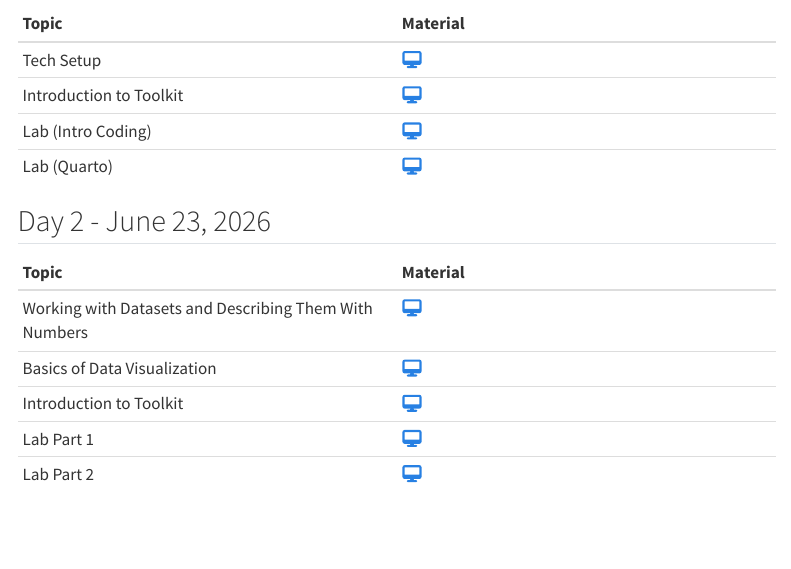
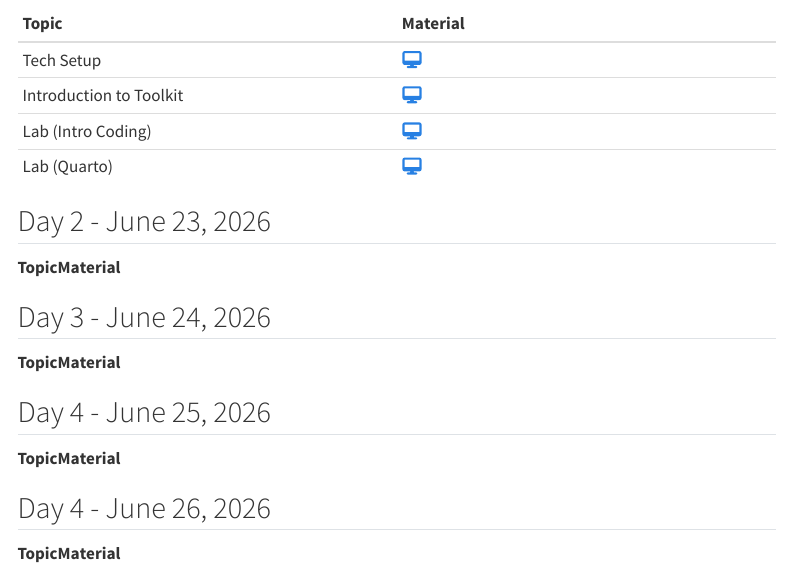
Before and after one commit to isi-buds/program-2026, a Quarto document (index.qmd): the page in a window 1100 px wide, from 360 px down. Rendered offline with R 4.5, knitr and Pandoc in place of Quarto, with nearby package versions; menus at the side of the page are left out.

Commit message:
added placeholders for all days of week 1

```diff
--- a/index.qmd
+++ b/index.qmd
@@ -37,8 +37,18 @@ Make sure notifications are on.
 
 | Topic | Material |
 |:-----------------------|:-----------------------|
-| Working with Datasets and Describing Them With Numbers | [`r fa(name = "desktop")`](https://isi-buds.github.io/program-2026/week1-material/day02-intro-data-viz/1-data-numbers/1-data-numbers.html){target="_blank"} |
-| Basics of Data Visualization | [`r fa(name = "desktop")`](https://isi-buds.github.io/program-2026/week1-material/day02-intro-data-viz/2-data-viz/2-data-viz.html){target="_blank"} |
-| Introduction to Toolkit | [`r fa(name = "desktop")`](https://isi-buds.github.io/program-2026/week1-material/day01-prerequisites/2-intro-toolkit/2-intro-toolkit.html){target="_blank"} |
-| Lab Part 1 | [`r fa(name = "desktop")`](https://isi-buds.github.io/program-2026/week1-material/day02-intro-data-viz/lab/day02-lab-part1-solutions.html){target="_blank"} |
-| Lab Part 2 | [`r fa(name = "desktop")`](https://isi-buds.github.io/program-2025/week1-material/day02-intro-data-viz/lab/day02-lab-part2-solutions.html){target="_blank"} |
+
+## Day 3 - June 24, 2026
+
+| Topic | Material |
+|:-----------------------|:-----------------------|
+
+## Day 4 - June 25, 2026
+
+| Topic | Material |
+|:-----------------------|:-----------------------|
+
+## Day 4 - June 26, 2026
+
+| Topic | Material |
+|:-----------------------|:-----------------------|
```
